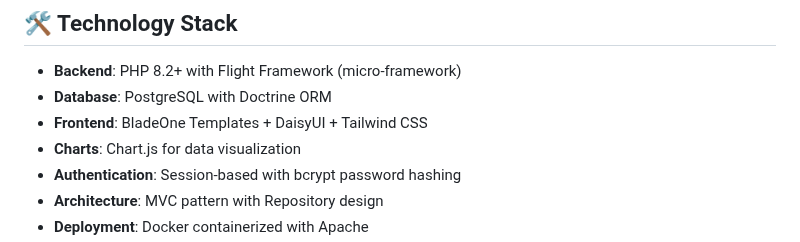
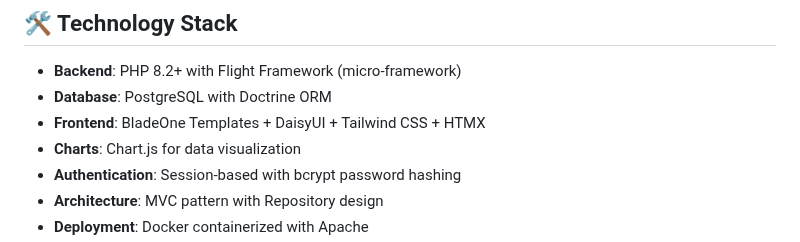
Before and after one commit to agharium/traffic-tracker, a Markdown page: README.md, the part around the change. GitHub-like rendering.

Commit message:
Update frontend technology stack in README
Added HTMX to the frontend technology stack.

```diff
--- a/README.md
+++ b/README.md
@@ -16,7 +16,7 @@ A modern, privacy-focused website analytics solution built with PHP. Track websi
 
 - **Backend**: PHP 8.2+ with Flight Framework (micro-framework)
 - **Database**: PostgreSQL with Doctrine ORM
-- **Frontend**: BladeOne Templates + DaisyUI + Tailwind CSS
+- **Frontend**: BladeOne Templates + DaisyUI + Tailwind CSS + HTMX
 - **Charts**: Chart.js for data visualization
 - **Authentication**: Session-based with bcrypt password hashing
 - **Architecture**: MVC pattern with Repository design
```
